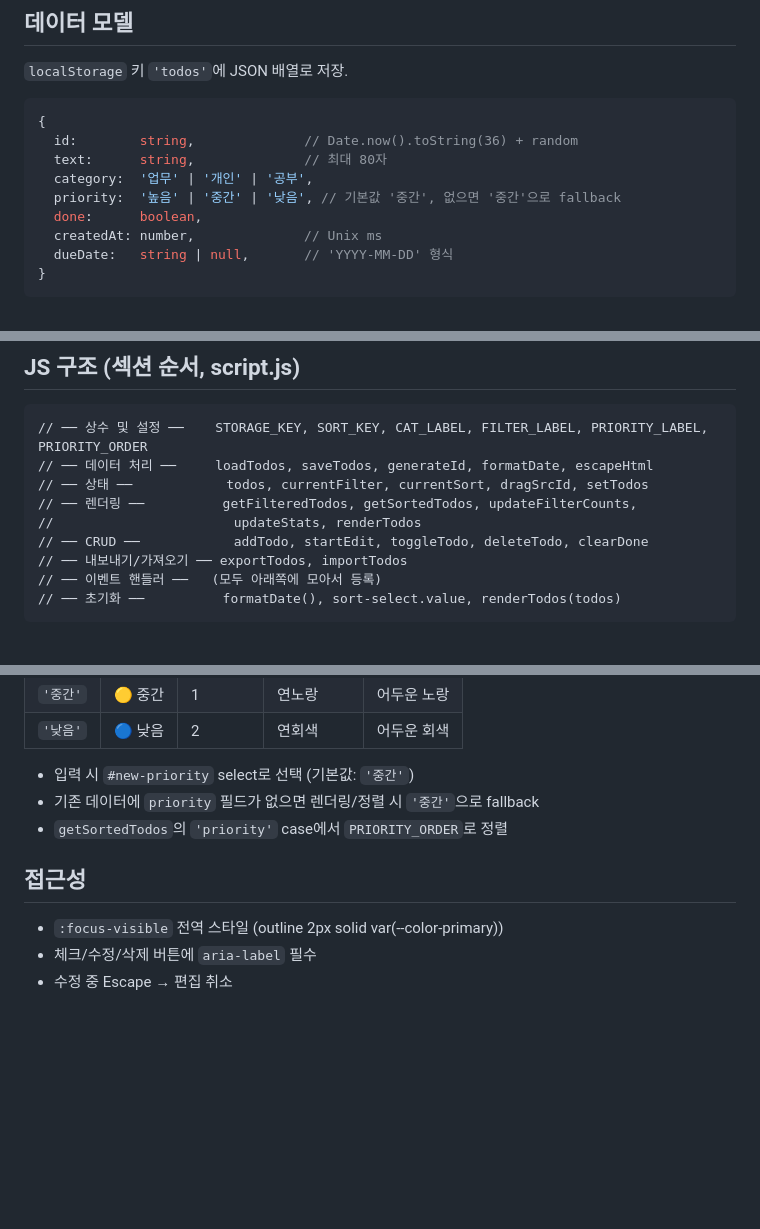
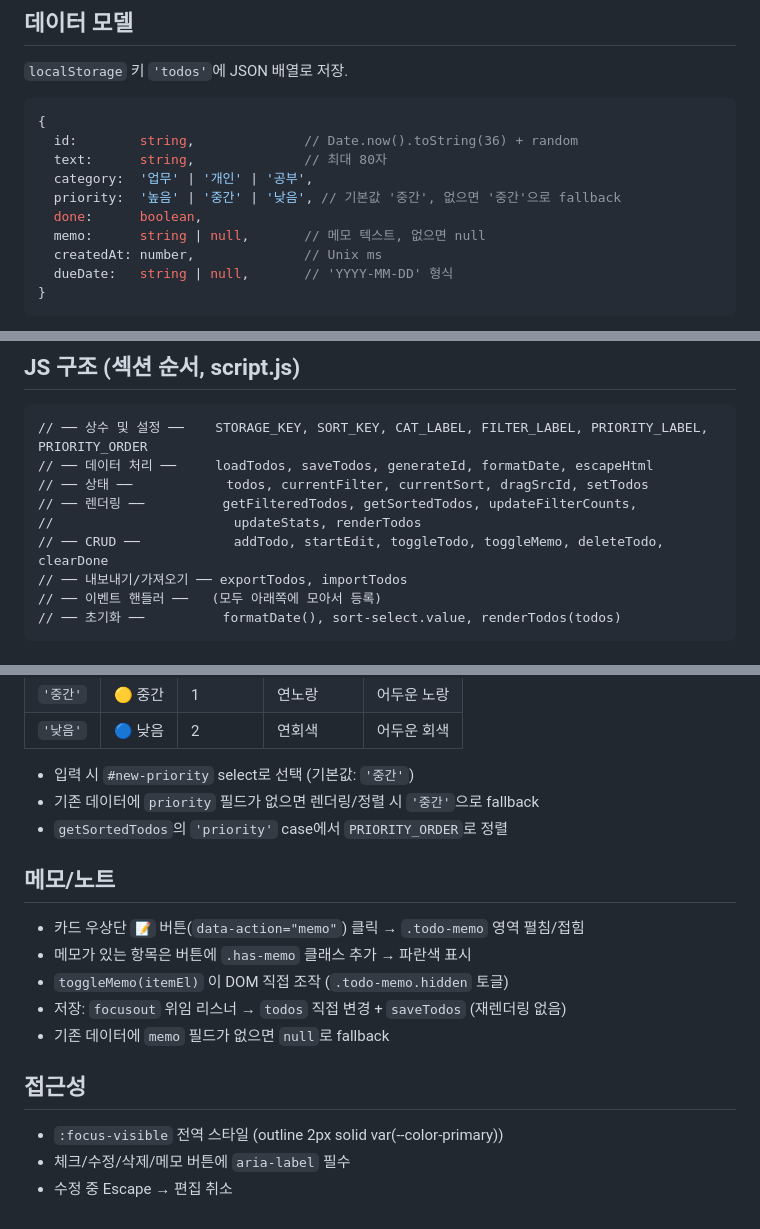
Before and after one commit to SonKyongik/Study-02, a Markdown page: CLAUDE.md, 3 parts joined by grey strips. GitHub-like rendering; blank space fills up the shorter version.

Commit message:
docs: CLAUDE.md 메모 기능 내용 업데이트
- 데이터 모델에 memo 필드 추가
- JS 구조에 toggleMemo 반영
- 메모 자동 저장 패턴(렌더링 흐름 예외) 설계 원칙에 추가
- 메모/노트 섹션 신규 추가

Co-Authored-By: Claude Sonnet 4.6 <noreply@anthropic.com>

```diff
--- a/CLAUDE.md
+++ b/CLAUDE.md
@@ -38,6 +38,7 @@ CLAUDE.md    — 이 파일
   category:  '업무' | '개인' | '공부',
   priority:  '높음' | '중간' | '낮음', // 기본값 '중간', 없으면 '중간'으로 fallback
   done:      boolean,
+  memo:      string | null,       // 메모 텍스트, 없으면 null
   createdAt: number,              // Unix ms
   dueDate:   string | null,       // 'YYYY-MM-DD' 형식
 }
@@ -65,7 +66,7 @@ CLAUDE.md    — 이 파일
 // ── 상태 ──            todos, currentFilter, currentSort, dragSrcId, setTodos
 // ── 렌더링 ──          getFilteredTodos, getSortedTodos, updateFilterCounts,
 //                       updateStats, renderTodos
-// ── CRUD ──            addTodo, startEdit, toggleTodo, deleteTodo, clearDone
+// ── CRUD ──            addTodo, startEdit, toggleTodo, toggleMemo, deleteTodo, clearDone
 // ── 내보내기/가져오기 ── exportTodos, importTodos
 // ── 이벤트 핸들러 ──   (모두 아래쪽에 모아서 등록)
 // ── 초기화 ──          formatDate(), sort-select.value, renderTodos(todos)
@@ -108,8 +111,16 @@ CLAUDE.md    — 이 파일
 - 기존 데이터에 `priority` 필드가 없으면 렌더링/정렬 시 `'중간'`으로 fallback
 - `getSortedTodos`의 `'priority'` case에서 `PRIORITY_ORDER`로 정렬
 
+## 메모/노트
+
+- 카드 우상단 `📝` 버튼(`data-action="memo"`) 클릭 → `.todo-memo` 영역 펼침/접힘
+- 메모가 있는 항목은 버튼에 `.has-memo` 클래스 추가 → 파란색 표시
+- `toggleMemo(itemEl)` 이 DOM 직접 조작 (`.todo-memo.hidden` 토글)
+- 저장: `focusout` 위임 리스너 → `todos` 직접 변경 + `saveTodos` (재렌더링 없음)
+- 기존 데이터에 `memo` 필드가 없으면 `null`로 fallback
+
 ## 접근성
 
 - `:focus-visible` 전역 스타일 (outline 2px solid var(--color-primary))
-- 체크/수정/삭제 버튼에 `aria-label` 필수
+- 체크/수정/삭제/메모 버튼에 `aria-label` 필수
 - 수정 중 Escape → 편집 취소
```
Also changed, not shown: other parts of CLAUDE.md (+2 -0 lines).
